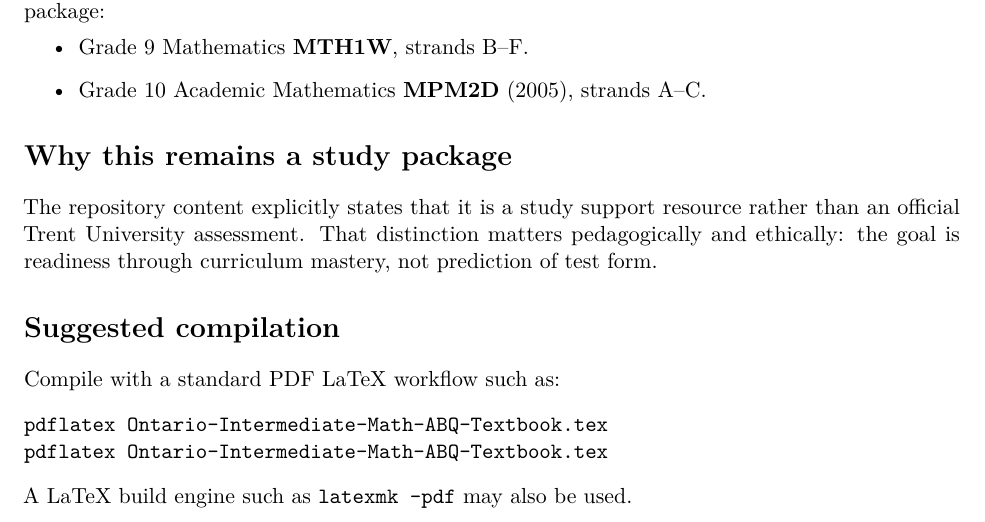
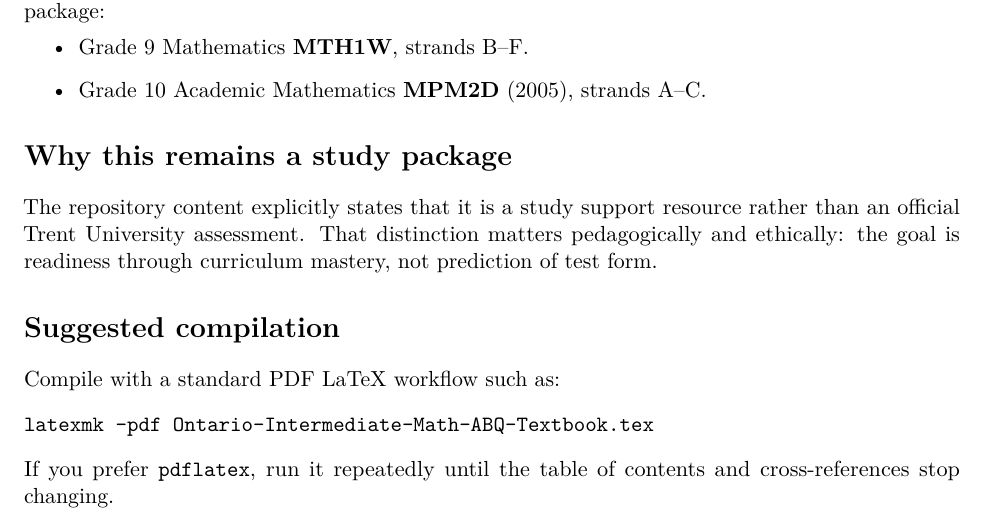
Before and after one commit to Campbe1xx/Math-Test-Prep, a LaTeX book (Ontario-Intermediate-Math-ABQ-Textbook.tex): part of page 28 of 28, cut so that both start at the same text. Compiled offline with pdfLaTeX.

Commit message:
Align LaTeX build guidance
Co-authored-by: Campbe1xx <249799731+Campbe1xx@users.noreply.github.com>

```diff
--- a/Ontario-Intermediate-Math-ABQ-Textbook.tex
+++ b/Ontario-Intermediate-Math-ABQ-Textbook.tex
@@ -786,9 +786,8 @@ The repository content explicitly states that it is a study support resource rat
 \section*{Suggested compilation}
 Compile with a standard PDF LaTeX workflow such as:
 \begin{verbatim}
-pdflatex Ontario-Intermediate-Math-ABQ-Textbook.tex
-pdflatex Ontario-Intermediate-Math-ABQ-Textbook.tex
+latexmk -pdf Ontario-Intermediate-Math-ABQ-Textbook.tex
 \end{verbatim}
-A LaTeX build engine such as \texttt{latexmk -pdf} may also be used.
+If you prefer \texttt{pdflatex}, run it repeatedly until the table of contents and cross-references stop changing.
 
 \end{document}
```
